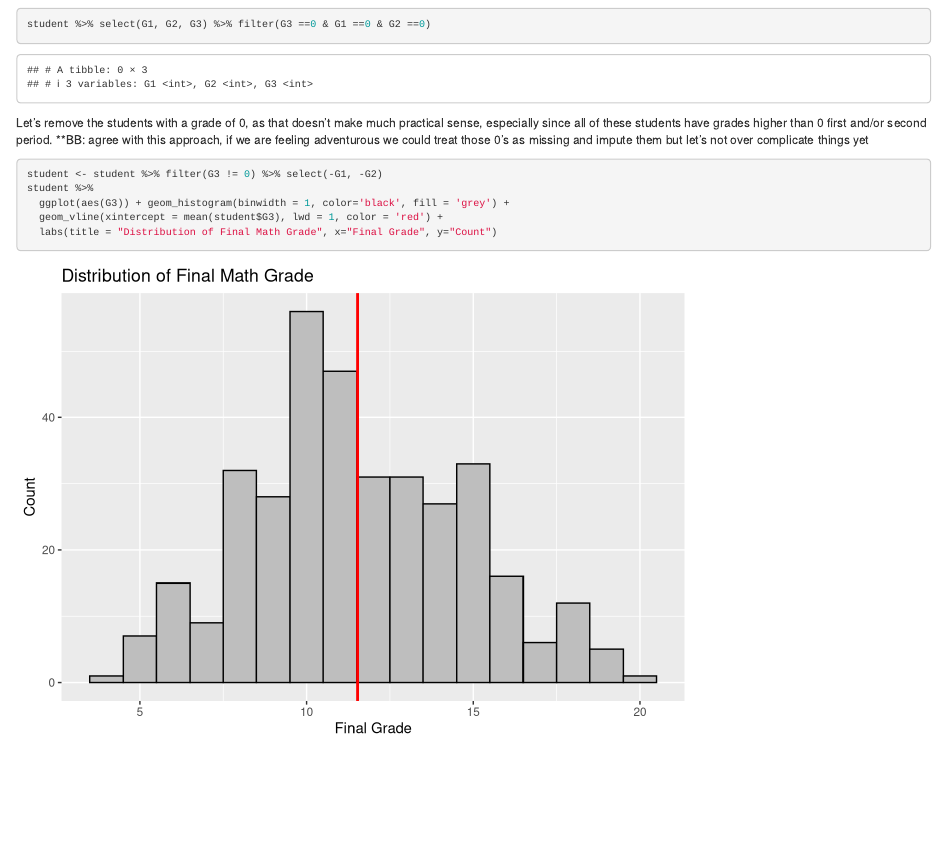
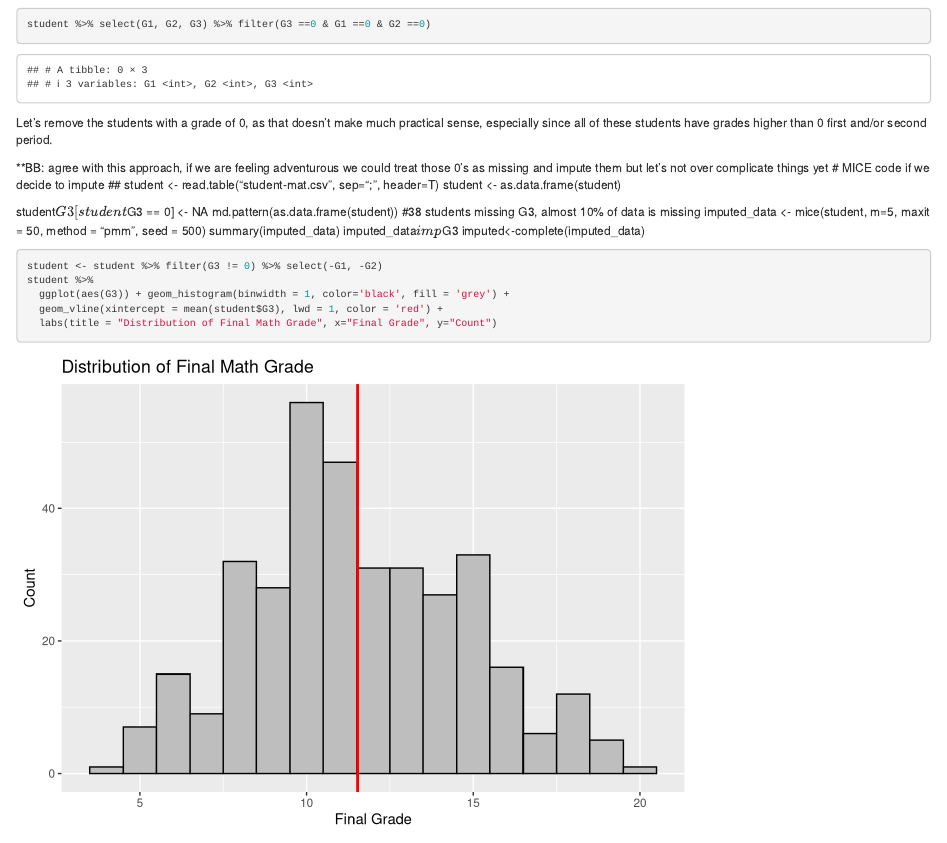
Before and after one commit to marissaashner/bios663project, an R Markdown document (Student Performance Dataset Analysis.Rmd): the page in a window 1100 px wide, from 1570 px down. Rendered offline with R 4.5, knitr and Pandoc, with nearby package versions.

Commit message:
Update Student Performance Dataset Analysis.Rmd

````diff
--- a/Student Performance Dataset Analysis.Rmd
+++ b/Student Performance Dataset Analysis.Rmd
@@ -90,7 +90,19 @@ student %>% select(G1, G2, G3) %>% filter(G3 ==0 & G1 ==0 & G2 ==0)
 ```
 
 Let's remove the students with a grade of 0, as that doesn't make much practical sense, especially since all of these students have grades higher than 0 first and/or second period.
+
 **BB: agree with this approach, if we are feeling adventurous we could treat those 0's as missing and impute them but let's not over complicate things yet
+# MICE code if we decide to impute ##
+student <- read.table("student-mat.csv", sep=";", header=T)
+student <- as.data.frame(student)
+
+student$G3[student$G3 == 0] <- NA
+md.pattern(as.data.frame(student)) #38 students missing G3, almost 10% of data is missing
+imputed_data <- mice(student, m=5, maxit = 50, method = "pmm", seed = 500)
+summary(imputed_data)
+imputed_data$imp$G3
+imputed<-complete(imputed_data)
+
 
 ```{r}
 student <- student %>% filter(G3 != 0) %>% select(-G1, -G2)
````
